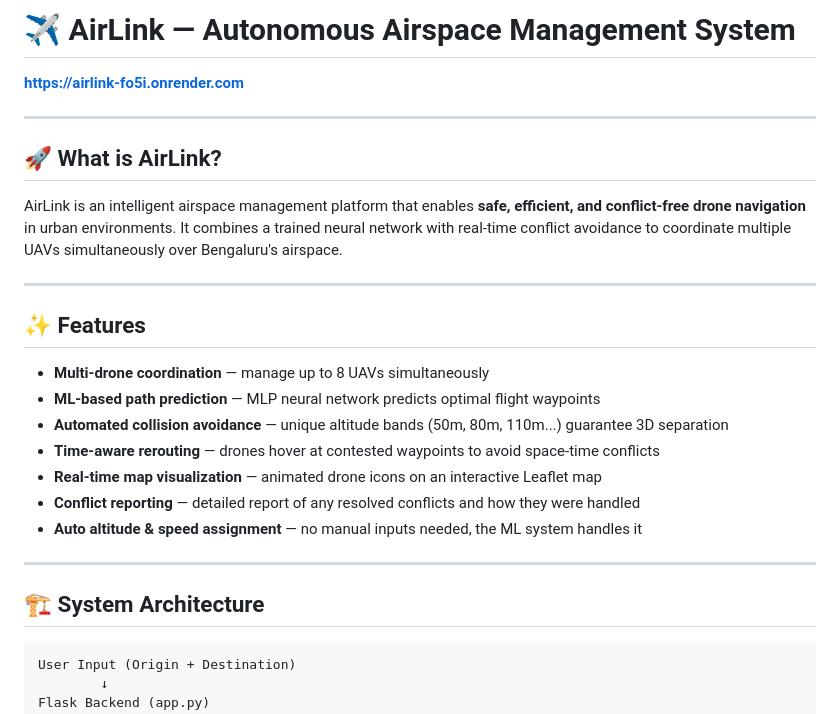
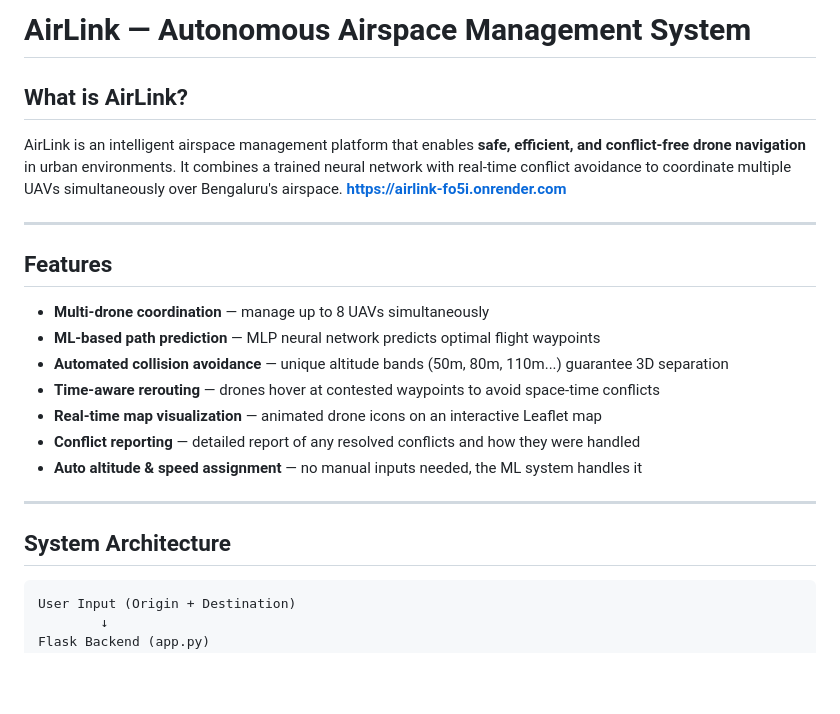
Before and after one commit to Navya-1008/Airlink, a Markdown page: README.md, the part around one of its changes. Drawn GitHub-style; blank space fills up the shorter version.

Commit message:
Refactor README.md for improved structure and clarity
Updated headings and formatting in the README file for consistency and clarity.

````diff
--- a/README.md
+++ b/README.md
@@ -1,16 +1,13 @@
-# ✈️ AirLink — Autonomous Airspace Management System
+# AirLink — Autonomous Airspace Management System
 
+## What is AirLink?
+
+AirLink is an intelligent airspace management platform that enables **safe, efficient, and conflict-free drone navigation** in urban environments. It combines a trained neural network with real-time conflict avoidance to coordinate multiple UAVs simultaneously over Bengaluru's airspace.
 **[https://airlink-fo5i.onrender.com](https://airlink-fo5i.onrender.com)**
 
 ---
 
-## 🚀 What is AirLink?
-
-AirLink is an intelligent airspace management platform that enables **safe, efficient, and conflict-free drone navigation** in urban environments. It combines a trained neural network with real-time conflict avoidance to coordinate multiple UAVs simultaneously over Bengaluru's airspace.
-
----
-
-## ✨ Features
+## Features
 
 - **Multi-drone coordination** — manage up to 8 UAVs simultaneously
 - **ML-based path prediction** — MLP neural network predicts optimal flight waypoints
@@ -22,7 +19,7 @@ AirLink is an intelligent airspace management platform that enables **safe, effi
 
 ---
 
-## 🏗️ System Architecture
+## System Architecture
 
 ```
 User Input (Origin + Destination)
````
Also changed, not shown: other parts of README.md (+4 -4 lines).
